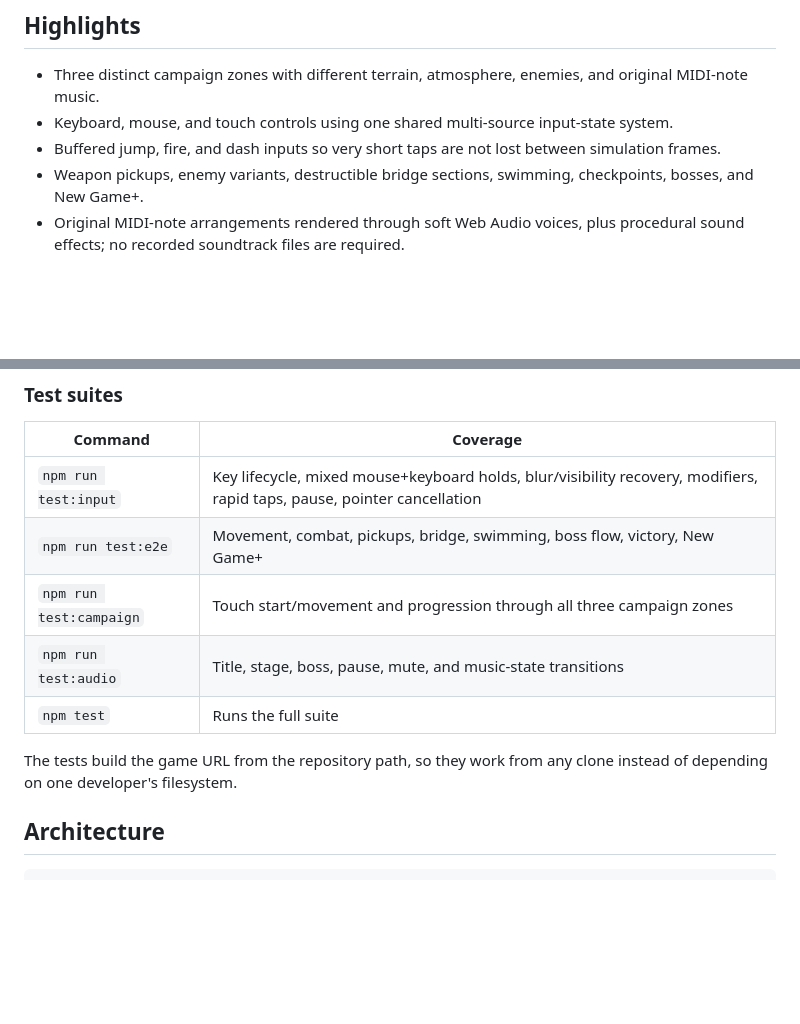
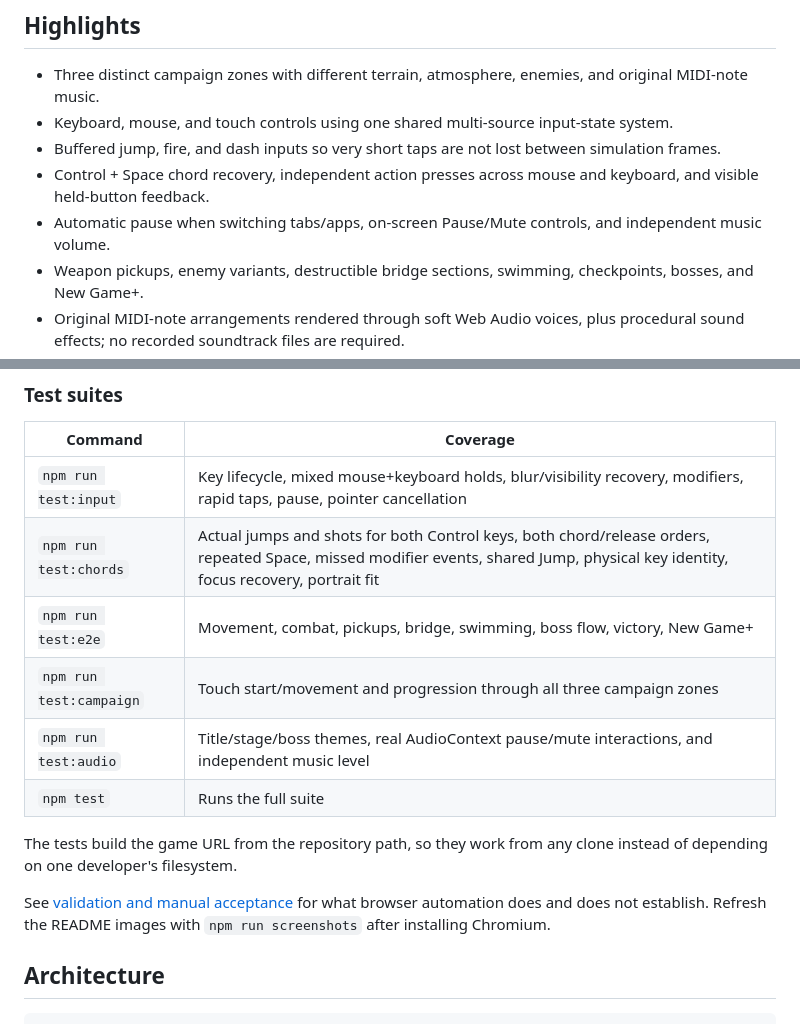
Before and after one commit to pstarwars2026/contra-run, a Markdown page: README.md, 2 parts joined by grey strips. Drawn GitHub-style; blank space fills up the shorter version.

```diff
--- a/README.md
+++ b/README.md
@@ -27,6 +29,8 @@ The game intentionally stays lightweight: there is no account, backend, ad SDK,
 - Three distinct campaign zones with different terrain, atmosphere, enemies, and original MIDI-note music.
 - Keyboard, mouse, and touch controls using one shared multi-source input-state system.
 - Buffered jump, fire, and dash inputs so very short taps are not lost between simulation frames.
+- Control + Space chord recovery, independent action presses across mouse and keyboard, and visible held-button feedback.
+- Automatic pause when switching tabs/apps, on-screen Pause/Mute controls, and independent music volume.
 - Weapon pickups, enemy variants, destructible bridge sections, swimming, checkpoints, bosses, and New Game+.
 - Original MIDI-note arrangements rendered through soft Web Audio voices, plus procedural sound effects; no recorded soundtrack files are required.
 - Portable Playwright regression coverage for controls, traversal, combat, campaign progression, touch, and audio state.
@@ -77,12 +86,15 @@ npm run build:three
 | Command | Coverage |
 |---|---|
 | `npm run test:input` | Key lifecycle, mixed mouse+keyboard holds, blur/visibility recovery, modifiers, rapid taps, pause, pointer cancellation |
+| `npm run test:chords` | Actual jumps and shots for both Control keys, both chord/release orders, repeated Space, missed modifier events, shared Jump, physical key identity, focus recovery, portrait fit |
 | `npm run test:e2e` | Movement, combat, pickups, bridge, swimming, boss flow, victory, New Game+ |
 | `npm run test:campaign` | Touch start/movement and progression through all three campaign zones |
-| `npm run test:audio` | Title, stage, boss, pause, mute, and music-state transitions |
+| `npm run test:audio` | Title/stage/boss themes, real AudioContext pause/mute interactions, and independent music level |
 | `npm test` | Runs the full suite |
 
 The tests build the game URL from the repository path, so they work from any clone instead of depending on one developer's filesystem.
+
+See [validation and manual acceptance](docs/TESTING.md) for what browser automation does and does not establish. Refresh the README images with `npm run screenshots` after installing Chromium.
 
 ## Architecture
 
```
Also changed, not shown: other parts of README.md (+22 -7 lines), CHANGELOG.md (added, +28 -0 lines), docs/TESTING.md (added, +23 -0 lines), docs/images/gameplay-zone-1.png, docs/images/pause-and-music.png (added), docs/images/portrait-controls.png (added), docs/images/title-screen.png, 12 other files.
